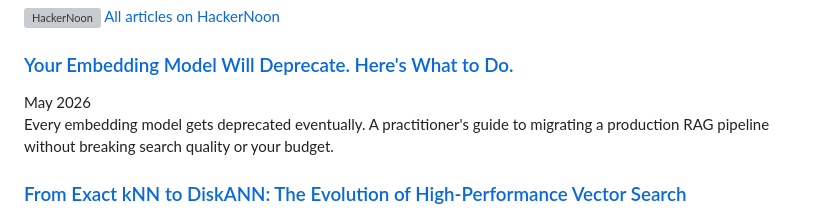
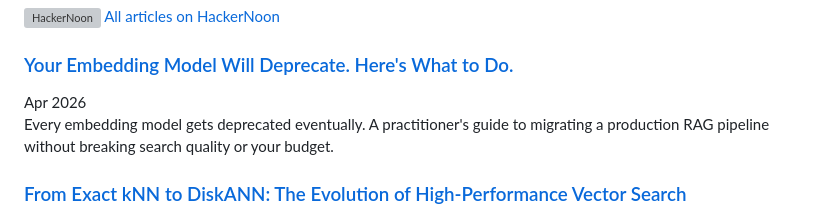
Before and after one commit to aadityc91/aadityc91.github.io, a Markdown page: writing.md, the part around the change. GitHub-like rendering; grey boxes are pictures that could not be loaded.

Commit message:
fix: correct article date to Apr 2026

```diff
--- a/writing.md
+++ b/writing.md
@@ -8,7 +8,7 @@
 <div style="margin-bottom: 2rem;">
   <div style="display:flex; justify-content:space-between; align-items:baseline;">
     <h3 style="margin:0; font-size:1.1rem;"><a href="https://hackernoon.com/your-embedding-model-will-deprecate-heres-what-to-do" target="_blank" class="cactus-link">Your Embedding Model Will Deprecate. Here's What to Do.</a></h3>
-    <span style="color:var(--color-text-offset); font-size:0.9rem; white-space:nowrap; margin-left:1rem;">May 2026</span>
+    <span style="color:var(--color-text-offset); font-size:0.9rem; white-space:nowrap; margin-left:1rem;">Apr 2026</span>
   </div>
   <p style="margin-top:0.75rem; color:var(--color-global-text); opacity:0.85;">
     Every embedding model gets deprecated eventually. A practitioner's guide to migrating a production RAG pipeline without breaking search quality or your budget.
```
